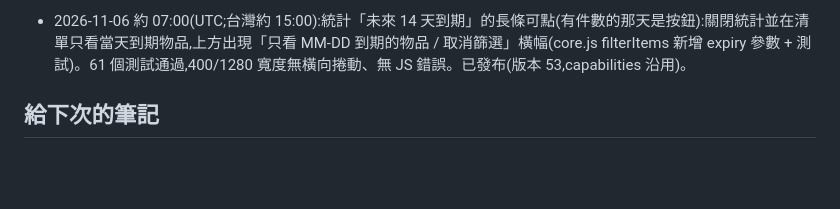
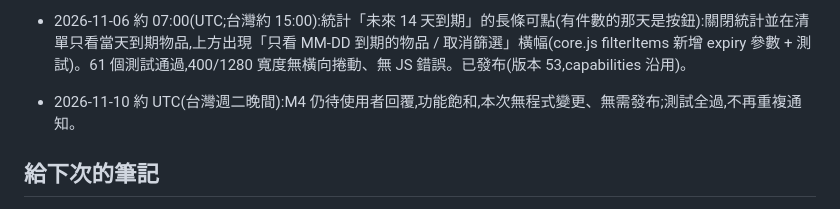
Before and after one commit to Kaikaiouo/Claude-testing, a Markdown page: housekeeper-web/NOTES.md, the part around the change. Drawn GitHub-style; blank space fills up the shorter version.

Commit message:
housekeeper-web: 進度更新(仍等待 M4 決定)
Co-Authored-By: Claude Sonnet 5.5 <noreply@anthropic.com>

```diff
--- a/housekeeper-web/NOTES.md
+++ b/housekeeper-web/NOTES.md
@@ -84,6 +84,7 @@
 - 2026-11-05 約 15:30(UTC;台灣 11-05 約 23:30):「一次新增多項」的拍照辨識新增「這是購物收據」勾選(core.js scanMultiPrompt 新增 receipt 選項 + 測試:收據模式略過價格/稅額/袋子、還原縮寫品名、expiry 一律 null,所以全部走品名估算並標估算)。59 個測試通過,400/1280 寬度(mock sample 驗證送出的 prompt 含收據指示)無橫向捲動、無 JS 錯誤。已發布(版本 51,capabilities 沿用)。
 - 2026-11-05 約 23:00(UTC;台灣 11-06 約 07:00):統計面板新增「未來 14 天到期」小長條(core.js 的 upcoming + 測試;每日件數、今天標粗、含 aria-label 與 title 品名,已過期另計)。60 個測試通過,400/1280 寬度無橫向捲動、無 JS 錯誤。已發布(版本 52,capabilities 沿用)。
 - 2026-11-06 約 07:00(UTC;台灣約 15:00):統計「未來 14 天到期」的長條可點(有件數的那天是按鈕):關閉統計並在清單只看當天到期物品,上方出現「只看 MM-DD 到期的物品 / 取消篩選」橫幅(core.js filterItems 新增 expiry 參數 + 測試)。61 個測試通過,400/1280 寬度無橫向捲動、無 JS 錯誤。已發布(版本 53,capabilities 沿用)。
+- 2026-11-10 約 UTC(台灣週二晚間):M4 仍待使用者回覆,功能飽和,本次無程式變更、無需發布;測試全過,不再重複通知。
 
 ## 給下次的筆記
 - 2026-11-06 約 台灣 15:30:核心功能已飽和(快捷日期鈕、猜類別、備份、統計等都已有),本次未改程式、未發布(線上為版本 53,與 repo 一致)。若使用者尚未回覆上方 M4 問題,下次只做小修(文案、無障礙、手機版面檢查),不要硬加功能。
```
